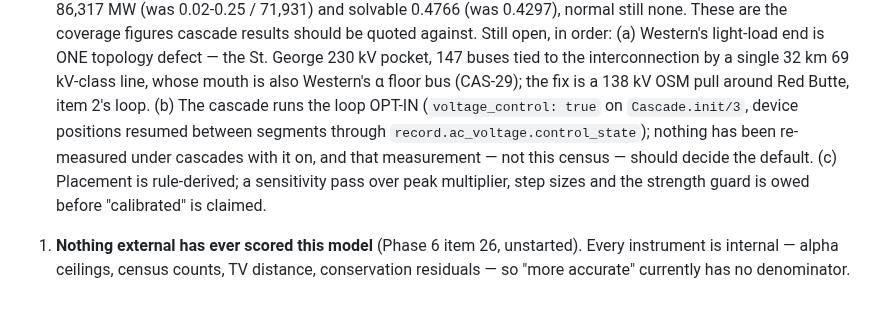
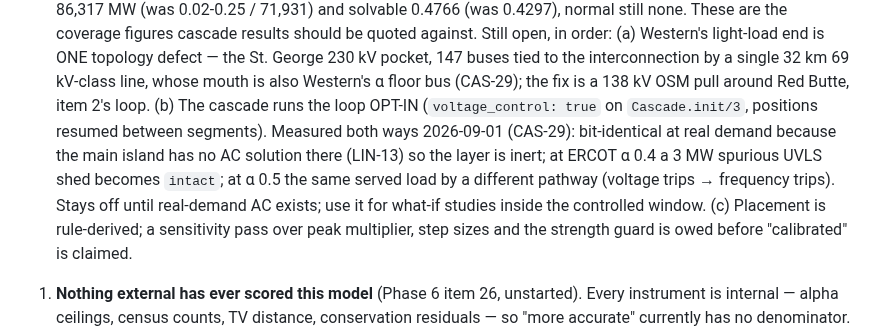
Before and after one commit to AlchemicalChef/PowerModel, a Markdown page: ROADMAP.md, the part around the change. Drawn GitHub-style; blank space fills up the shorter version.

```diff
--- a/ROADMAP.md
+++ b/ROADMAP.md
@@ -544,10 +544,13 @@ second is where the model is genuinely broken, and it gates the third.
    single 32 km 69 kV-class line, whose mouth is also Western's α floor bus
    (CAS-29); the fix is a 138 kV OSM pull around Red Butte, item 2's loop.
    (b) The cascade runs the loop OPT-IN (`voltage_control: true` on
-   `Cascade.init/3`, device positions resumed between segments through
-   `record.ac_voltage.control_state`); nothing has been re-measured under
-   cascades with it on, and that measurement — not this census — should
-   decide the default. (c) Placement is
+   `Cascade.init/3`, positions resumed between segments). Measured both ways
+   2026-09-01 (CAS-29): bit-identical at real demand because the main island
+   has no AC solution there (LIN-13) so the layer is inert; at ERCOT α 0.4 a
+   3 MW spurious UVLS shed becomes `intact`; at α 0.5 the same served load by
+   a different pathway (voltage trips → frequency trips). Stays off until
+   real-demand AC exists; use it for what-if studies inside the controlled
+   window. (c) Placement is
    rule-derived; a sensitivity pass over peak multiplier, step sizes and the
    strength guard is owed before "calibrated" is claimed.
 
```
Also changed, not shown: REVIEW.md (+36 -0 lines).
